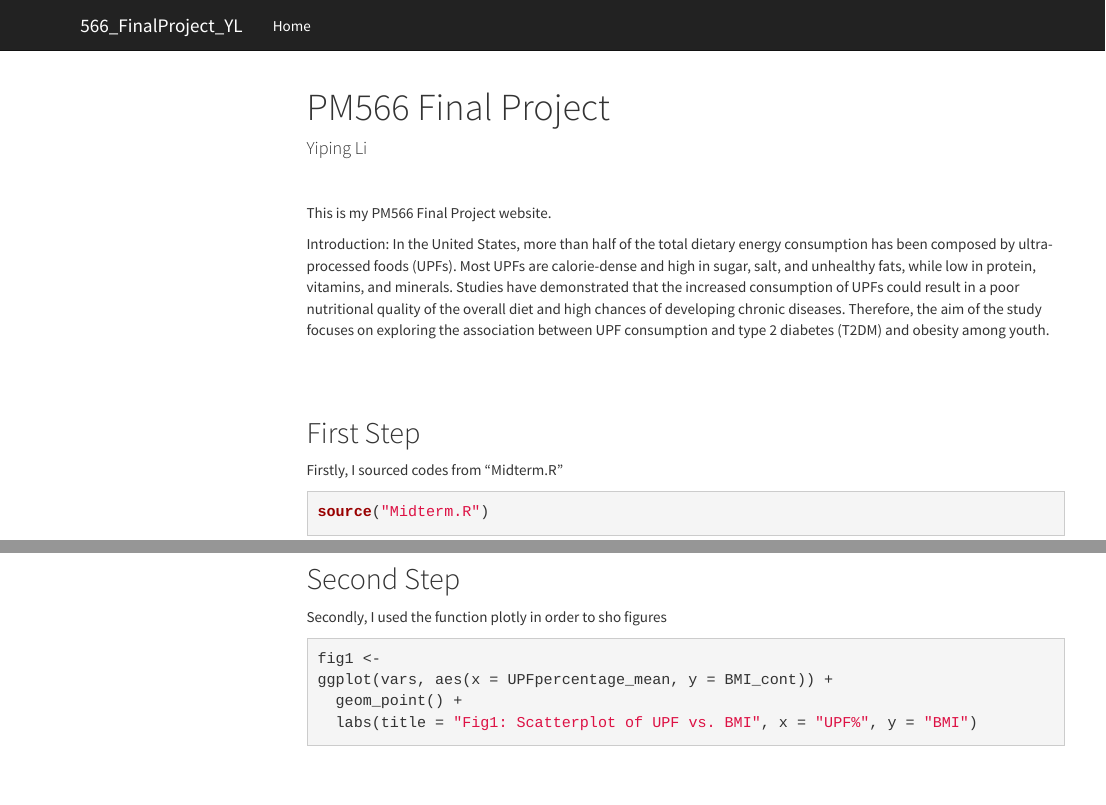
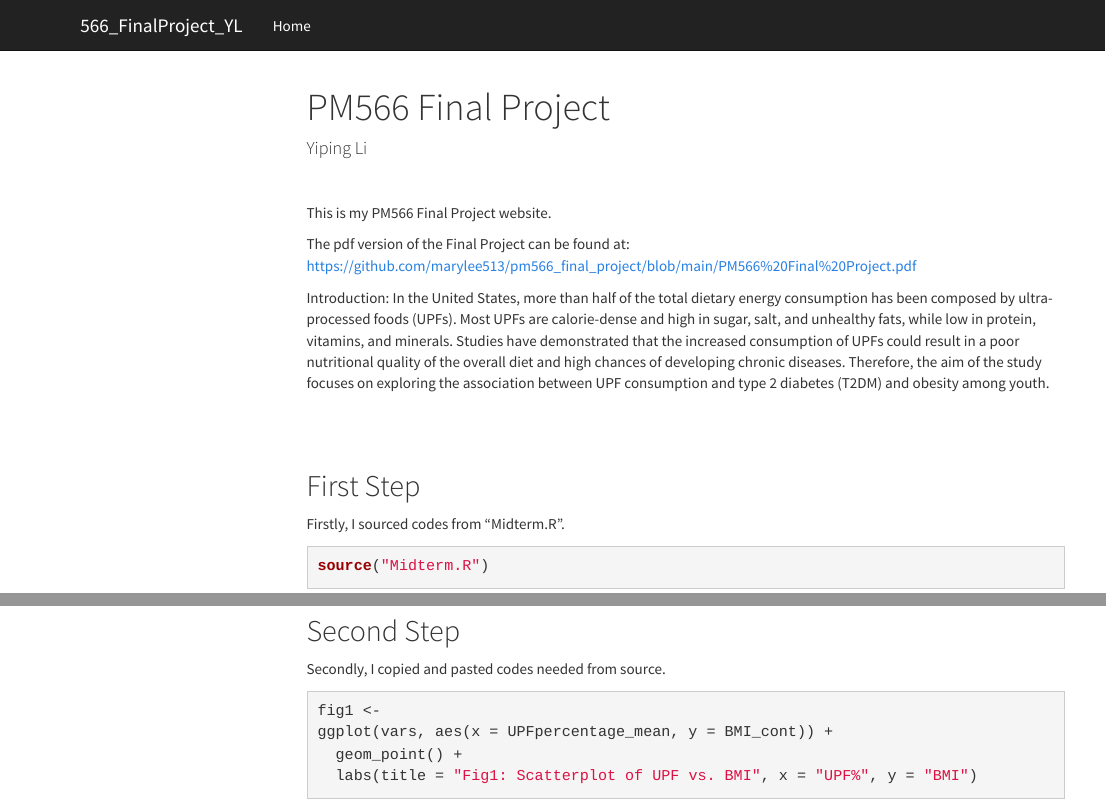
Before and after one commit to marylee513/pm566_final_project, an R Markdown document (index.Rmd): the page in a window 1100 px wide, from its top, and a second part further down, joined at a grey line. Rendered offline with R 4.5, knitr and Pandoc, with nearby package versions; some code elsewhere in the file could not run offline; menus at the side of the page are left out.

````diff
--- a/index.Rmd
+++ b/index.Rmd
@@ -10,6 +10,8 @@
 <br>
 
 This is my PM566 Final Project website.
+
+The pdf version of the Final Project can be found at: https://github.com/marylee513/pm566_final_project/blob/main/PM566%20Final%20Project.pdf
 
 Introduction:
 In the United States, more than half of the total dietary energy consumption has been composed by ultra-processed foods (UPFs). Most UPFs are calorie-dense and high in sugar, salt, and unhealthy fats, while low in protein, vitamins, and minerals. Studies have demonstrated that the increased consumption of UPFs could result in a poor nutritional quality of the overall diet and high chances of developing chronic diseases. Therefore, the aim of the study focuses on exploring the association between UPF consumption and type 2 diabetes (T2DM) and obesity among youth.
@@ -52,7 +54,7 @@
 
 ## First Step
 
-Firstly, I sourced codes from "Midterm.R"
+Firstly, I sourced codes from "Midterm.R".
 
 ```{r load-data}
 source("Midterm.R")
@@ -62,7 +64,7 @@
 
 ## Second Step
 
-Secondly, I used the function plotly in order to sho figures
+Secondly, I copied and pasted codes needed from source.
 
 ```{r fig1 to fig3}
 fig1 <-
````
Also changed, not shown: README.md, index.html, index.Rmd (2 more changed lines).
